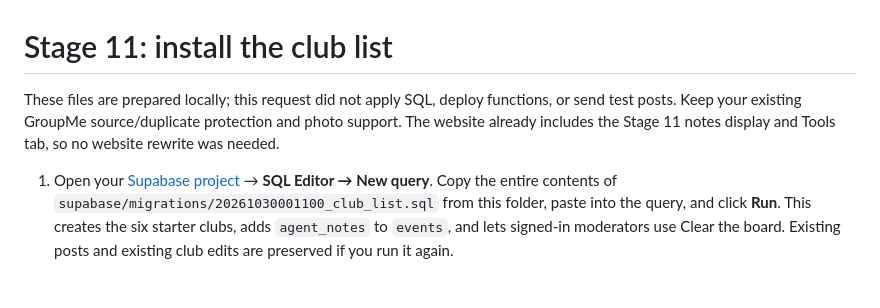
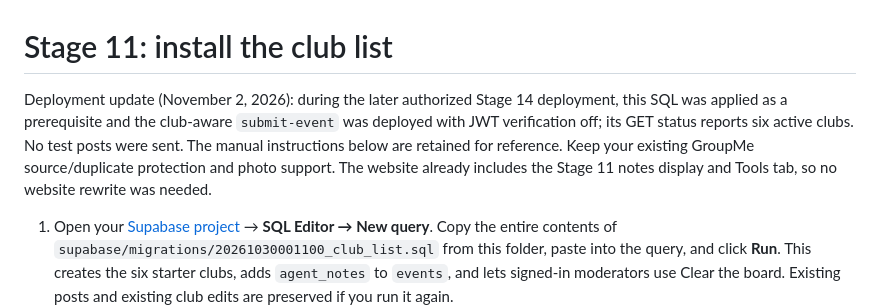
Before and after one commit to arlowe928-lab/BUS4498_InClass_Builds, a Markdown page: event_radar/STAGE11-SETUP.md, the part around the change. GitHub-like rendering; blank space fills up the shorter version.

```diff
--- a/event_radar/STAGE11-SETUP.md
+++ b/event_radar/STAGE11-SETUP.md
@@ -1,6 +1,6 @@
 # Stage 11: install the club list
 
-These files are prepared locally; this request did not apply SQL, deploy functions, or send test posts. Keep your existing GroupMe source/duplicate protection and photo support. The website already includes the Stage 11 notes display and Tools tab, so no website rewrite was needed.
+Deployment update (November 2, 2026): during the later authorized Stage 14 deployment, this SQL was applied as a prerequisite and the club-aware `submit-event` was deployed with JWT verification off; its GET status reports six active clubs. No test posts were sent. The manual instructions below are retained for reference. Keep your existing GroupMe source/duplicate protection and photo support. The website already includes the Stage 11 notes display and Tools tab, so no website rewrite was needed.
 
 1. Open your [Supabase project](https://supabase.com/dashboard/project/sybducqavyxvbqnimrbk) → **SQL Editor → New query**. Copy the entire contents of `supabase/migrations/20261030001100_club_list.sql` from this folder, paste into the query, and click **Run**. This creates the six starter clubs, adds `agent_notes` to `events`, and lets signed-in moderators use Clear the board. Existing posts and existing club edits are preserved if you run it again.
 2. Open **Edge Functions → submit-event → Code**. Copy the entire contents of `supabase/functions/submit-event/index.ts` from this folder and replace the complete contents of the function's `index.ts`. Click **Deploy** (or **Deploy updates**). Under **Details**, keep **Verify JWT off**. No new secrets are required. Uploading with GitHub Desktop does not deploy the function or run the SQL.
```
Also changed, not shown: event_radar/STAGE14-SETUP.md (+1 -1 lines).
